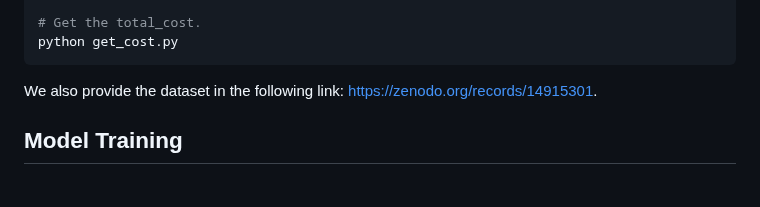
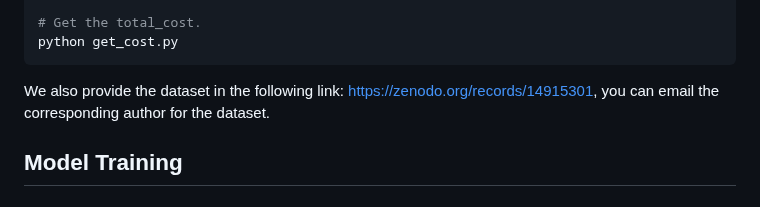
Before and after one commit to Kin-CL/RetroInText, a Markdown page: README.md, the part around the change. Drawn GitHub-style.

````diff
--- a/README.md
+++ b/README.md
@@ -48,7 +48,7 @@ python get_reaction_cost.py
 # Get the total_cost.
 python get_cost.py
 ```
-We also provide the dataset in the following link: [https://zenodo.org/records/14915301](https://zenodo.org/records/14915301).
+We also provide the dataset in the following link: [https://zenodo.org/records/14915301](https://zenodo.org/records/14915301), you can email the corresponding author for the dataset.
 
 ## Model Training
 ### Fine tune MolT5
````
